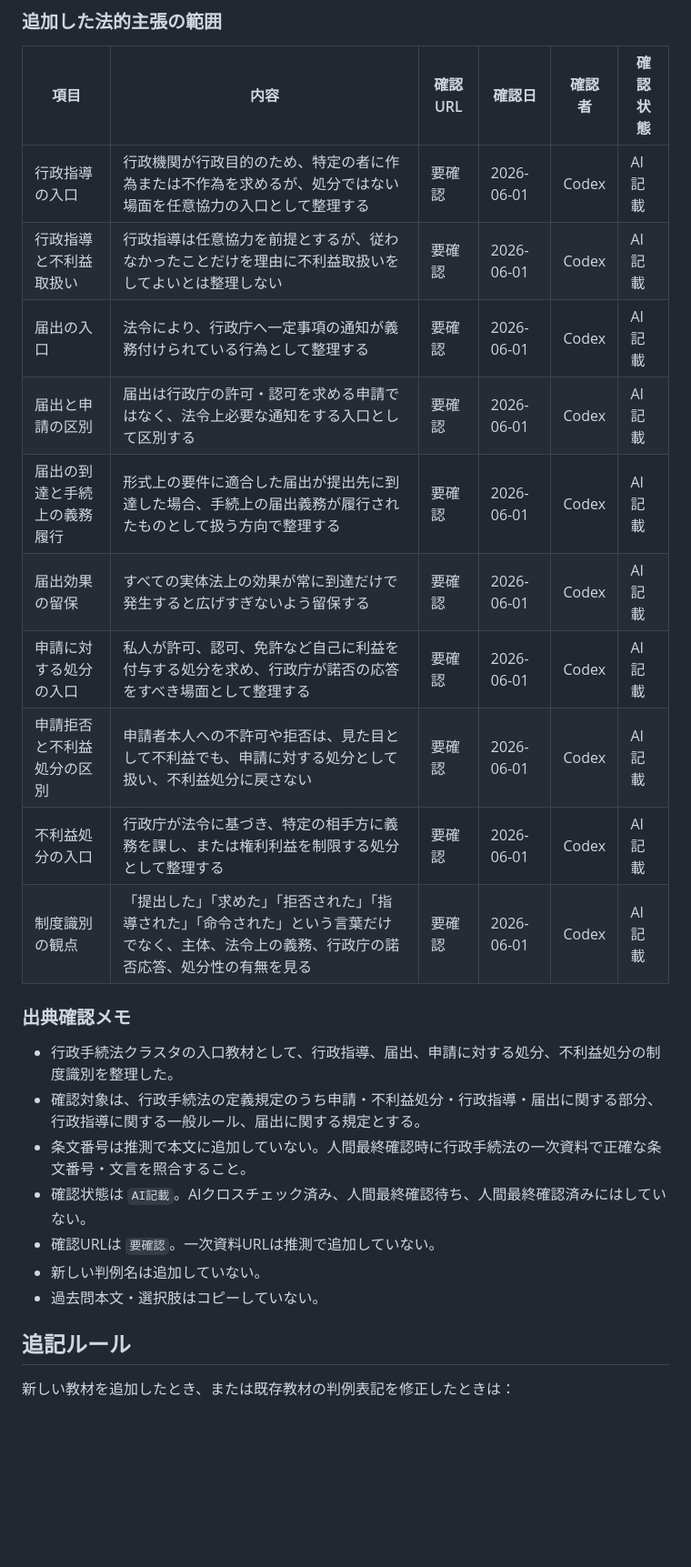
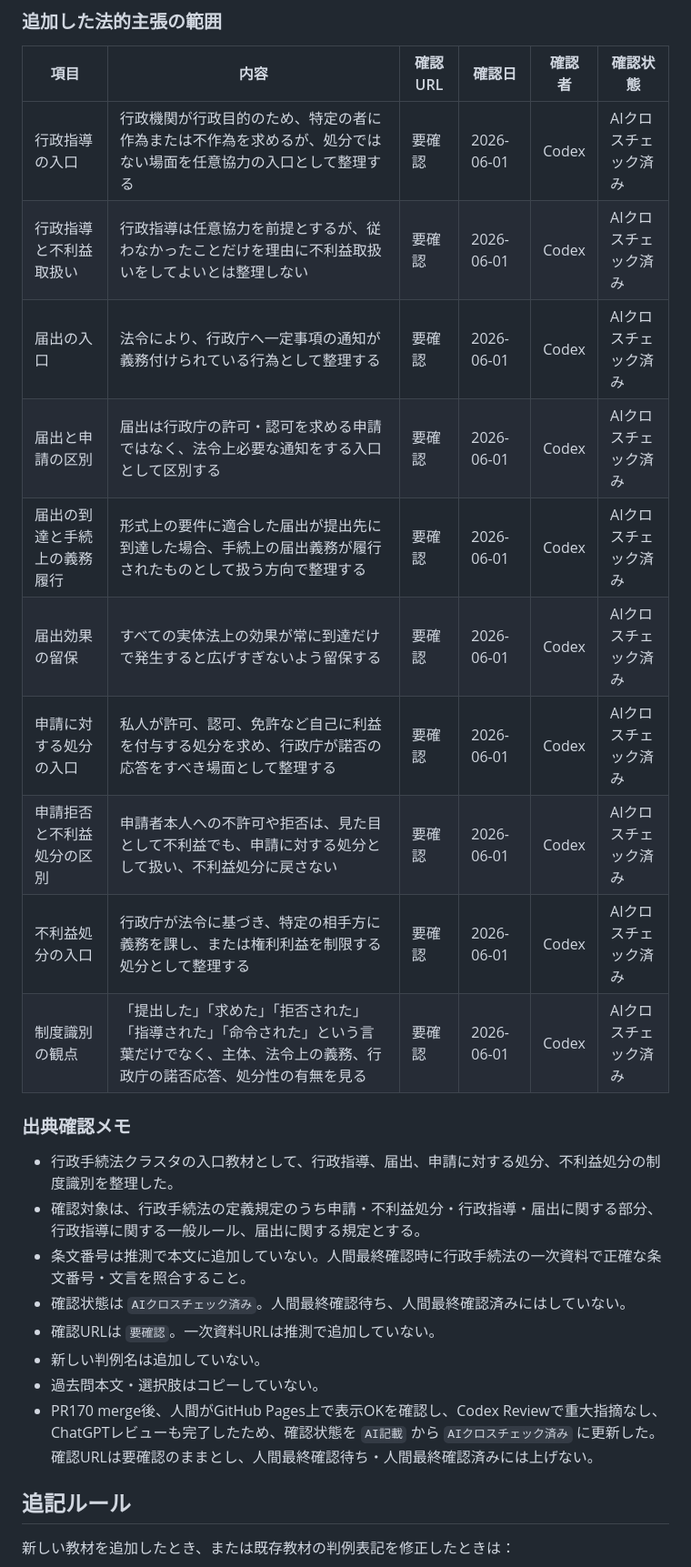
Before and after one commit to keigoodpp/gyosei-learning-lab, a Markdown page: docs/source-log.md, the part around one of its changes. Shown at 91% size. Rendered like a GitHub page; blank space fills up the shorter version.

Commit message:
source-log: 行政指導と届出の全体地図をAIクロスチェック済みに更新 (#171)
PR170 merge後、人間がGitHub Pagesで表示OKを確認、Codex Review重大指摘
なし、ChatGPTレビュー完了を受けて、admin-guidance-notification-map.html
の確認状態をAI記載からAIクロスチェック済みに更新。確認URLは要確認のまま、
法的主張の本文・主張範囲は変更していない。

https://claude.ai/code/session_01Mg5XxYRjdTN9bDT4VADjcp

Co-authored-by: Claude <noreply@anthropic.com>

```diff
--- a/docs/source-log.md
+++ b/docs/source-log.md
@@ -1225,26 +1225,27 @@ PR133 merge後、ユーザーがスマホ表示、クイズQ1〜Q3、参考折
 
 | 項目 | 内容 | 確認URL | 確認日 | 確認者 | 確認状態 |
 |------|------|---------|--------|--------|---------|
-| 行政指導の入口 | 行政機関が行政目的のため、特定の者に作為または不作為を求めるが、処分ではない場面を任意協力の入口として整理する | 要確認 | 2026-06-01 | Codex | AI記載 |
-| 行政指導と不利益取扱い | 行政指導は任意協力を前提とするが、従わなかったことだけを理由に不利益取扱いをしてよいとは整理しない | 要確認 | 2026-06-01 | Codex | AI記載 |
-| 届出の入口 | 法令により、行政庁へ一定事項の通知が義務付けられている行為として整理する | 要確認 | 2026-06-01 | Codex | AI記載 |
-| 届出と申請の区別 | 届出は行政庁の許可・認可を求める申請ではなく、法令上必要な通知をする入口として区別する | 要確認 | 2026-06-01 | Codex | AI記載 |
-| 届出の到達と手続上の義務履行 | 形式上の要件に適合した届出が提出先に到達した場合、手続上の届出義務が履行されたものとして扱う方向で整理する | 要確認 | 2026-06-01 | Codex | AI記載 |
-| 届出効果の留保 | すべての実体法上の効果が常に到達だけで発生すると広げすぎないよう留保する | 要確認 | 2026-06-01 | Codex | AI記載 |
-| 申請に対する処分の入口 | 私人が許可、認可、免許など自己に利益を付与する処分を求め、行政庁が諾否の応答をすべき場面として整理する | 要確認 | 2026-06-01 | Codex | AI記載 |
-| 申請拒否と不利益処分の区別 | 申請者本人への不許可や拒否は、見た目として不利益でも、申請に対する処分として扱い、不利益処分に戻さない | 要確認 | 2026-06-01 | Codex | AI記載 |
-| 不利益処分の入口 | 行政庁が法令に基づき、特定の相手方に義務を課し、または権利利益を制限する処分として整理する | 要確認 | 2026-06-01 | Codex | AI記載 |
-| 制度識別の観点 | 「提出した」「求めた」「拒否された」「指導された」「命令された」という言葉だけでなく、主体、法令上の義務、行政庁の諾否応答、処分性の有無を見る | 要確認 | 2026-06-01 | Codex | AI記載 |
+| 行政指導の入口 | 行政機関が行政目的のため、特定の者に作為または不作為を求めるが、処分ではない場面を任意協力の入口として整理する | 要確認 | 2026-06-01 | Codex | AIクロスチェック済み |
+| 行政指導と不利益取扱い | 行政指導は任意協力を前提とするが、従わなかったことだけを理由に不利益取扱いをしてよいとは整理しない | 要確認 | 2026-06-01 | Codex | AIクロスチェック済み |
+| 届出の入口 | 法令により、行政庁へ一定事項の通知が義務付けられている行為として整理する | 要確認 | 2026-06-01 | Codex | AIクロスチェック済み |
+| 届出と申請の区別 | 届出は行政庁の許可・認可を求める申請ではなく、法令上必要な通知をする入口として区別する | 要確認 | 2026-06-01 | Codex | AIクロスチェック済み |
+| 届出の到達と手続上の義務履行 | 形式上の要件に適合した届出が提出先に到達した場合、手続上の届出義務が履行されたものとして扱う方向で整理する | 要確認 | 2026-06-01 | Codex | AIクロスチェック済み |
+| 届出効果の留保 | すべての実体法上の効果が常に到達だけで発生すると広げすぎないよう留保する | 要確認 | 2026-06-01 | Codex | AIクロスチェック済み |
+| 申請に対する処分の入口 | 私人が許可、認可、免許など自己に利益を付与する処分を求め、行政庁が諾否の応答をすべき場面として整理する | 要確認 | 2026-06-01 | Codex | AIクロスチェック済み |
+| 申請拒否と不利益処分の区別 | 申請者本人への不許可や拒否は、見た目として不利益でも、申請に対する処分として扱い、不利益処分に戻さない | 要確認 | 2026-06-01 | Codex | AIクロスチェック済み |
+| 不利益処分の入口 | 行政庁が法令に基づき、特定の相手方に義務を課し、または権利利益を制限する処分として整理する | 要確認 | 2026-06-01 | Codex | AIクロスチェック済み |
+| 制度識別の観点 | 「提出した」「求めた」「拒否された」「指導された」「命令された」という言葉だけでなく、主体、法令上の義務、行政庁の諾否応答、処分性の有無を見る | 要確認 | 2026-06-01 | Codex | AIクロスチェック済み |
 
 ### 出典確認メモ
 
 - 行政手続法クラスタの入口教材として、行政指導、届出、申請に対する処分、不利益処分の制度識別を整理した。
 - 確認対象は、行政手続法の定義規定のうち申請・不利益処分・行政指導・届出に関する部分、行政指導に関する一般ルール、届出に関する規定とする。
 - 条文番号は推測で本文に追加していない。人間最終確認時に行政手続法の一次資料で正確な条文番号・文言を照合すること。
-- 確認状態は `AI記載`。AIクロスチェック済み、人間最終確認待ち、人間最終確認済みにはしていない。
+- 確認状態は `AIクロスチェック済み`。人間最終確認待ち、人間最終確認済みにはしていない。
 - 確認URLは `要確認`。一次資料URLは推測で追加していない。
 - 新しい判例名は追加していない。
 - 過去問本文・選択肢はコピーしていない。
+- PR170 merge後、人間がGitHub Pages上で表示OKを確認し、Codex Reviewで重大指摘なし、ChatGPTレビューも完了したため、確認状態を `AI記載` から `AIクロスチェック済み` に更新した。確認URLは要確認のままとし、人間最終確認待ち・人間最終確認済みには上げない。
 
 ## 追記ルール
 
```
Also changed, not shown: other parts of docs/source-log.md (+1 -1 lines).
